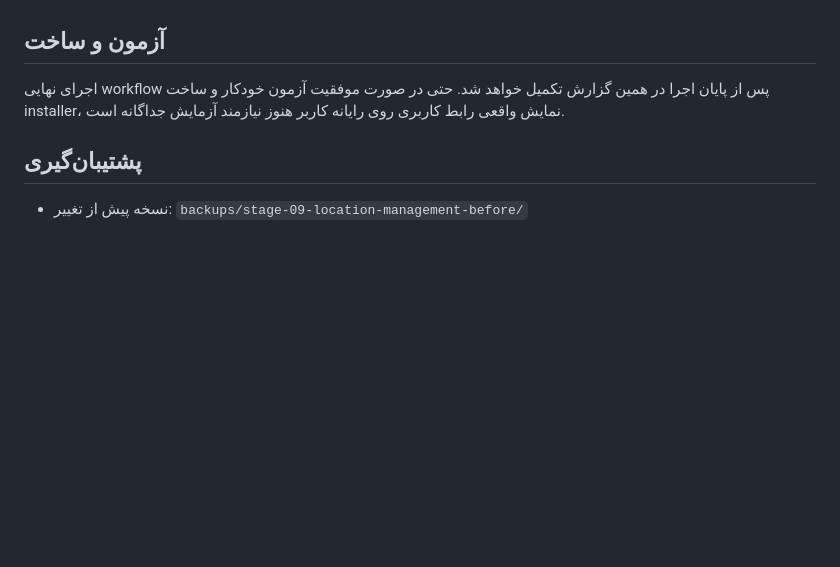
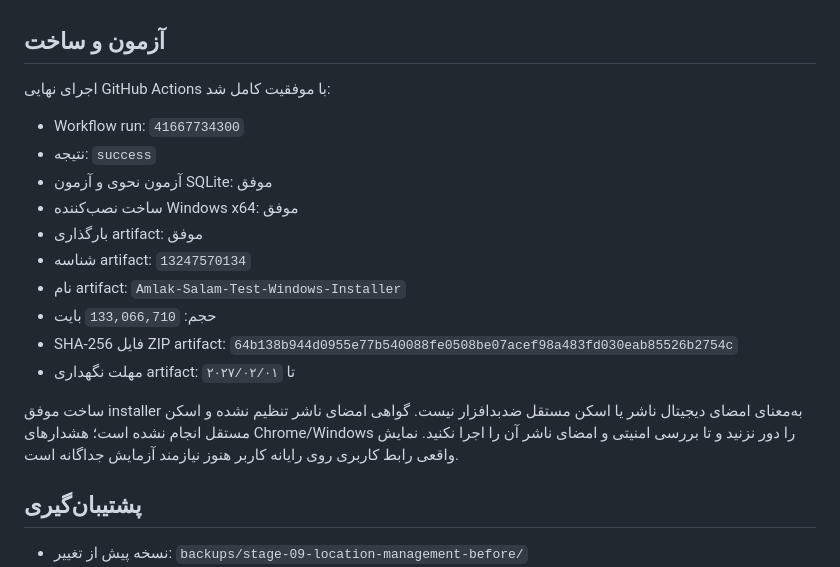
Before and after one commit to hbnasab1347-ops/amlak-salam-calculator, a Markdown page: STAGE-09-REPORT_FA.md, the part around the change. GitHub-like rendering; blank space fills up the shorter version.

Commit message:
Stage 09: finalize successful test and installer report

```diff
--- a/STAGE-09-REPORT_FA.md
+++ b/STAGE-09-REPORT_FA.md
@@ -78,7 +78,20 @@ Commit مبنا: `c8e1af1e7d0b853d2ba33951077cc4878bd94303`
 
 ## آزمون و ساخت
 
-اجرای نهایی workflow پس از پایان اجرا در همین گزارش تکمیل خواهد شد. حتی در صورت موفقیت آزمون خودکار و ساخت installer، نمایش واقعی رابط کاربری روی رایانه کاربر هنوز نیازمند آزمایش جداگانه است.
+اجرای نهایی GitHub Actions با موفقیت کامل شد:
+
+- Workflow run: `41667734300`
+- نتیجه: `success`
+- آزمون نحوی و آزمون SQLite: موفق
+- ساخت نصب‌کننده Windows x64: موفق
+- بارگذاری artifact: موفق
+- شناسه artifact: `13247570134`
+- نام artifact: `Amlak-Salam-Test-Windows-Installer`
+- حجم: `133,066,710` بایت
+- SHA-256 فایل ZIP artifact: `64b138b944d0955e77b540088fe0508be07acef98a483fd030eab85526b2754c`
+- مهلت نگهداری artifact: تا `۲۰۲۷/۰۲/۰۱`
+
+ساخت موفق installer به‌معنای امضای دیجیتال ناشر یا اسکن مستقل ضدبدافزار نیست. گواهی امضای ناشر تنظیم نشده و اسکن مستقل انجام نشده است؛ هشدارهای Chrome/Windows را دور نزنید و تا بررسی امنیتی و امضای ناشر آن را اجرا نکنید. نمایش واقعی رابط کاربری روی رایانه کاربر هنوز نیازمند آزمایش جداگانه است.
 
 ## پشتیبان‌گیری
 
```
